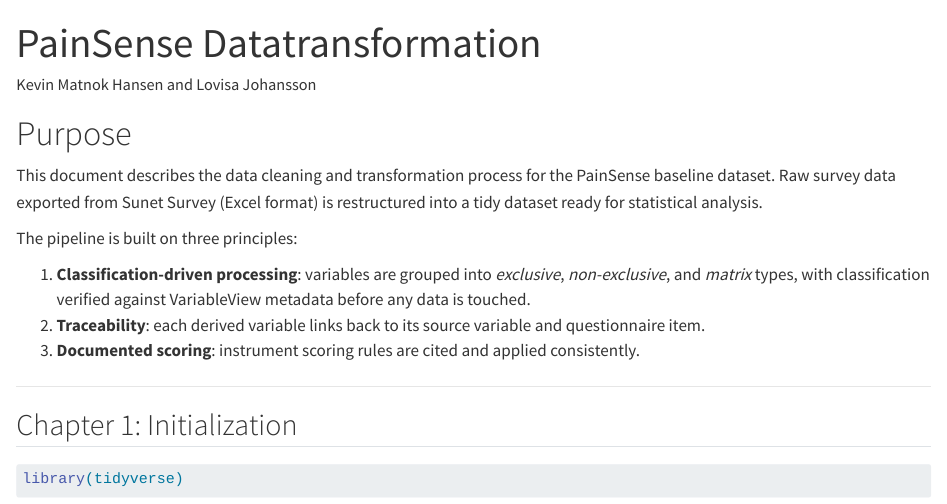
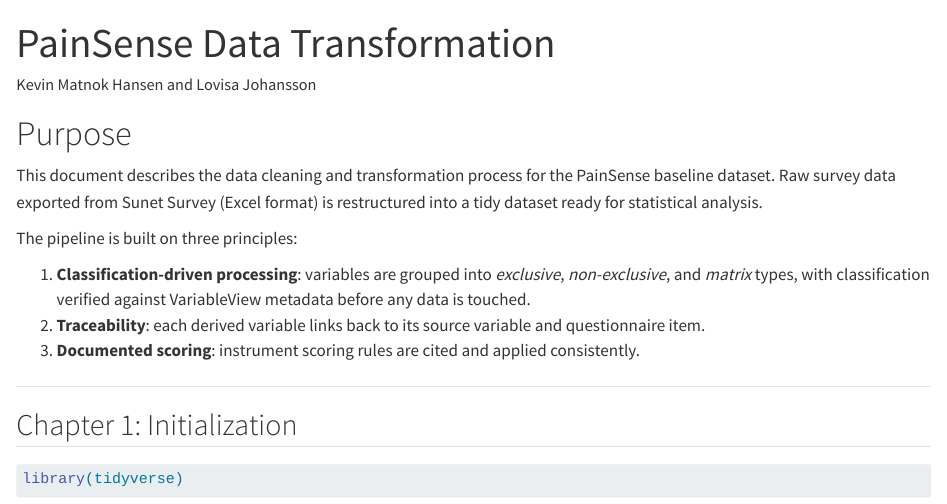
Before and after one commit to johlobs/Pain-Data-Management, a Quarto document (PainSense Data Transformation.qmd): the page in a window 1100 px wide, from its top. Rendered offline with R 4.5, knitr and Pandoc in place of Quarto, with nearby package versions; drawn as R Markdown's standard HTML page in place of the format the file asks for; some code elsewhere in the file could not run offline; long lines of code are wrapped.

Commit message:
Update formatting

```diff
--- a/PainSense Data Transformation.qmd
+++ b/PainSense Data Transformation.qmd
@@ -1,5 +1,5 @@
 ---
-title: "PainSense Datatransformation"
+title: "PainSense Data Transformation"
 author: "Kevin Matnok Hansen and Lovisa Johansson"
 format: docx
 editor: visual
```
Also changed, not shown: 1 other file.
